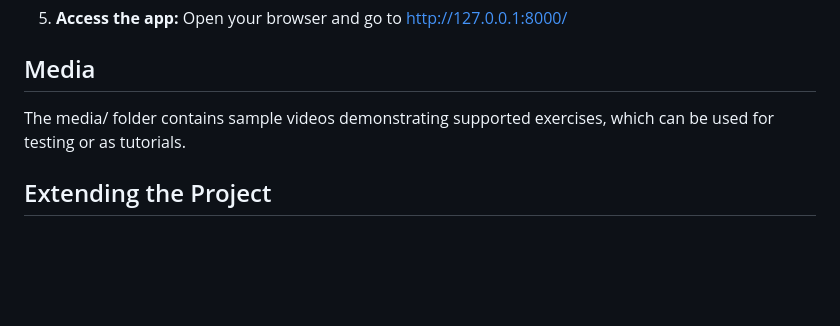
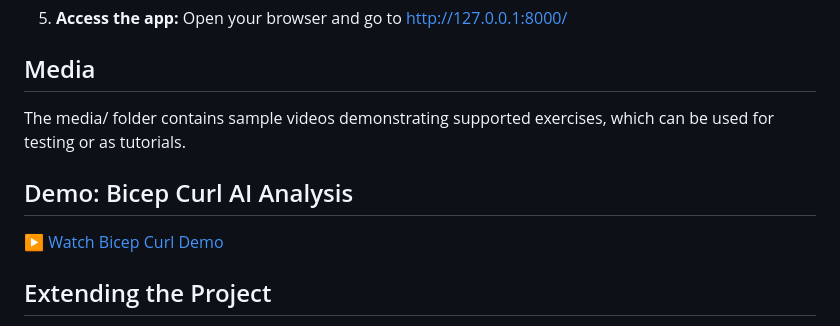
Before and after one commit to 3N-VOY/aifitness, a Markdown page: README.md, the part around the change. GitHub-like rendering; blank space fills up the shorter version.

```diff
--- a/README.md
+++ b/README.md
@@ -83,6 +83,9 @@ The application is built on Django and uses OpenCV and MediaPipe for real-time p
 ## Media
 The media/ folder contains sample videos demonstrating supported exercises, which can be used for testing or as tutorials.
 
+## Demo: Bicep Curl AI Analysis
+[▶️ Watch Bicep Curl Demo](media/BICEP%20CURL.mp4)
+
 ## Extending the Project
 Add new exercises by updating the pose estimation logic and retraining the AI model with new data.
 Integrate additional feedback mechanisms (e.g., detailed form correction tips).
```
